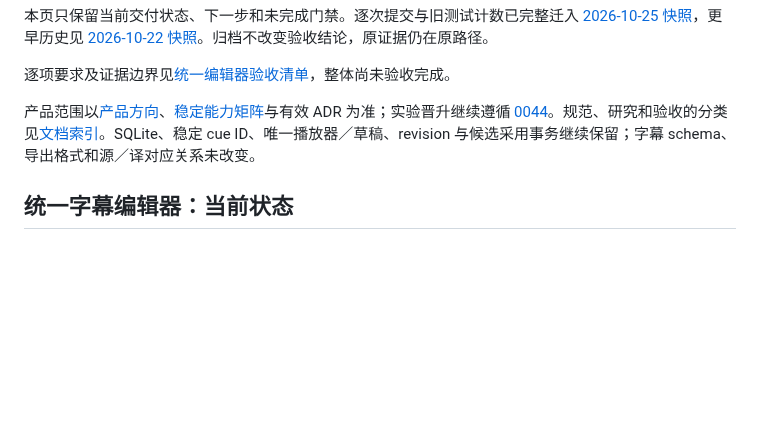
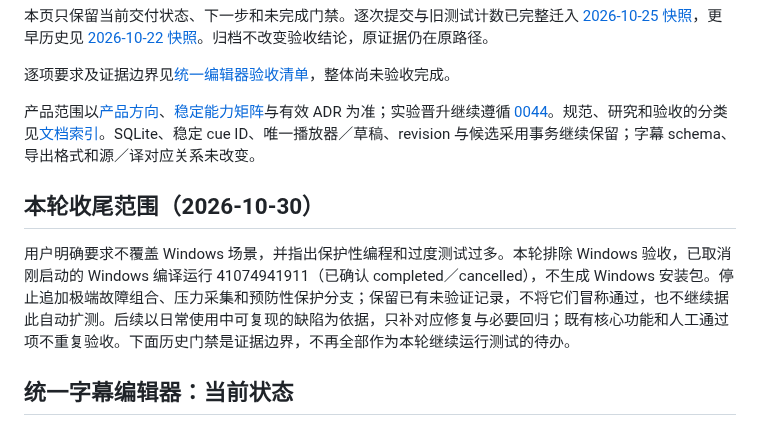
Before and after one commit to chai-yinfeng/Atogaki_Subtitle, a Markdown page: docs/roadmap.md, the part around the change. Drawn GitHub-style; blank space fills up the shorter version.

Commit message:
Bound editor acceptance scope and exclude Windows testing

```diff
--- a/docs/roadmap.md
+++ b/docs/roadmap.md
@@ -7,6 +7,10 @@ _最后更新：2026-10-30_
 逐项要求及证据边界见[统一编辑器验收清单](unified-editor-acceptance.md)，整体尚未验收完成。
 
 产品范围以[产品方向](product-direction.md)、[稳定能力矩阵](app-capability-matrix.md)与有效 ADR 为准；实验晋升继续遵循 [0044](decisions/0044-stable-desktop-scope-and-cli-experiments.md)。规范、研究和验收的分类见[文档索引](README.md)。SQLite、稳定 cue ID、唯一播放器／草稿、revision 与候选采用事务继续保留；字幕 schema、导出格式和源／译对应关系未改变。
+
+## 本轮收尾范围（2026-10-30）
+
+用户明确要求不覆盖 Windows 场景，并指出保护性编程和过度测试过多。本轮排除 Windows 验收，已取消刚启动的 Windows 编译运行 41074941911（已确认 completed／cancelled），不生成 Windows 安装包。停止追加极端故障组合、压力采集和预防性保护分支；保留已有未验证记录，不将它们冒称通过，也不继续据此自动扩测。后续以日常使用中可复现的缺陷为依据，只补对应修复与必要回归；既有核心功能和人工通过项不重复验收。下面历史门禁是证据边界，不再全部作为本轮继续运行测试的待办。
 
 ## 统一字幕编辑器：当前状态
 
```
Also changed, not shown: docs/unified-editor-acceptance.md (+2 -0 lines).
